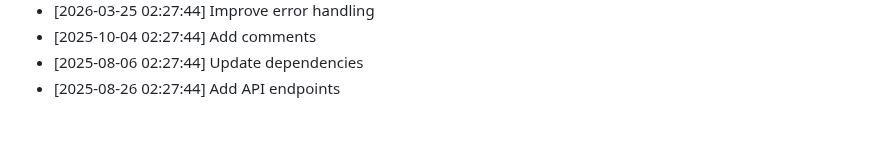
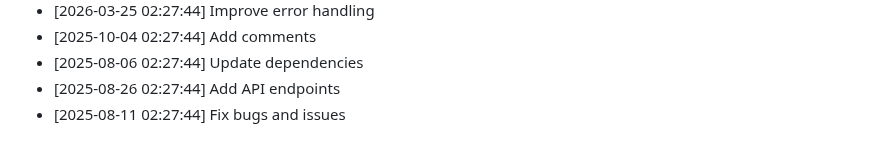
Before and after one commit to yash2277-ctrl/personal-portfolio, a Markdown page: README.md, the part around the change. Rendered like a GitHub page.

Commit message:
style: Fix bugs and issues

```diff
--- a/README.md
+++ b/README.md
@@ -571,3 +571,4 @@ Full Stack Developer | MERN Stack Specialist
 - [2025-10-04 02:27:44] Add comments
 - [2025-08-06 02:27:44] Update dependencies
 - [2025-08-26 02:27:44] Add API endpoints
+- [2025-08-11 02:27:44] Fix bugs and issues
```
